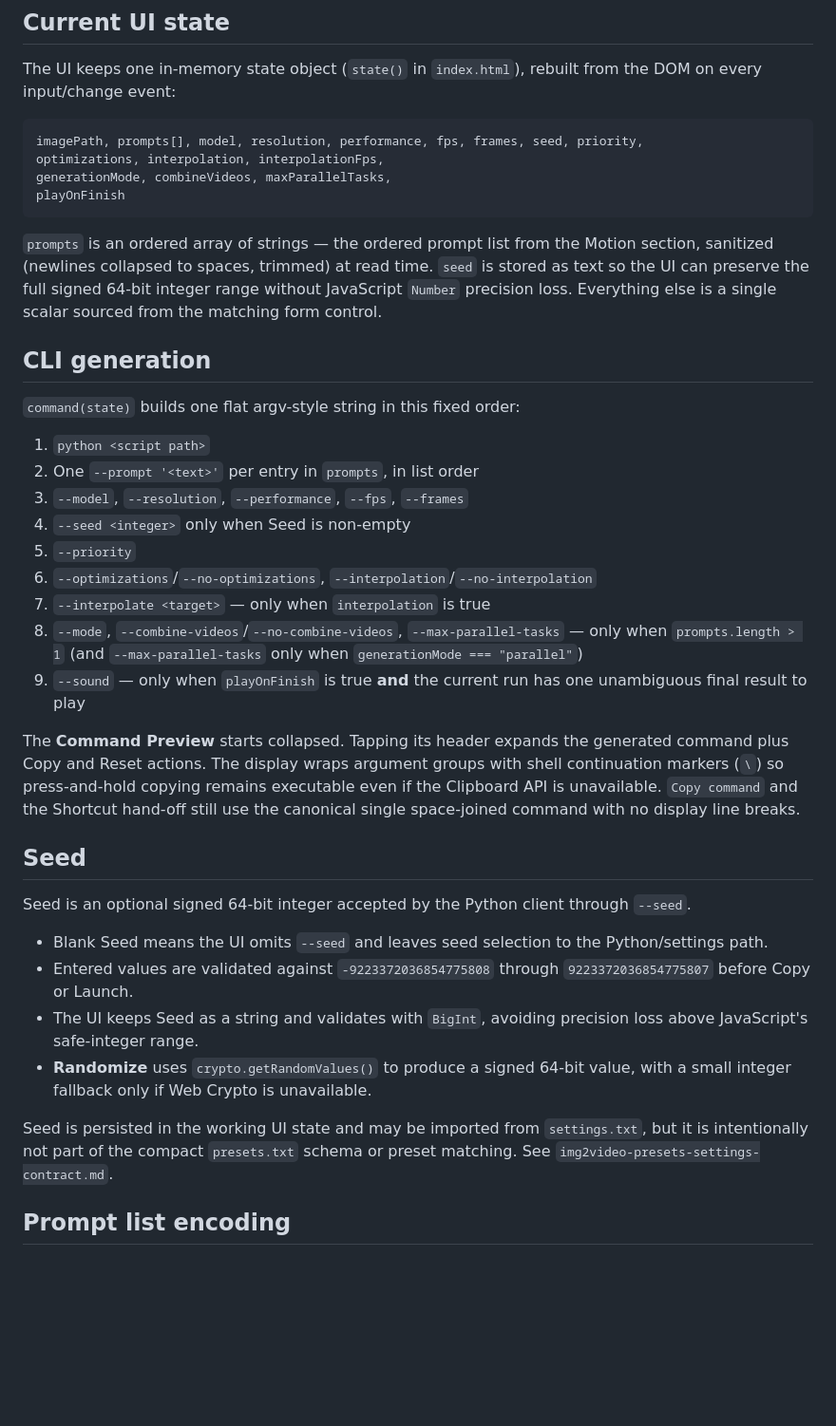
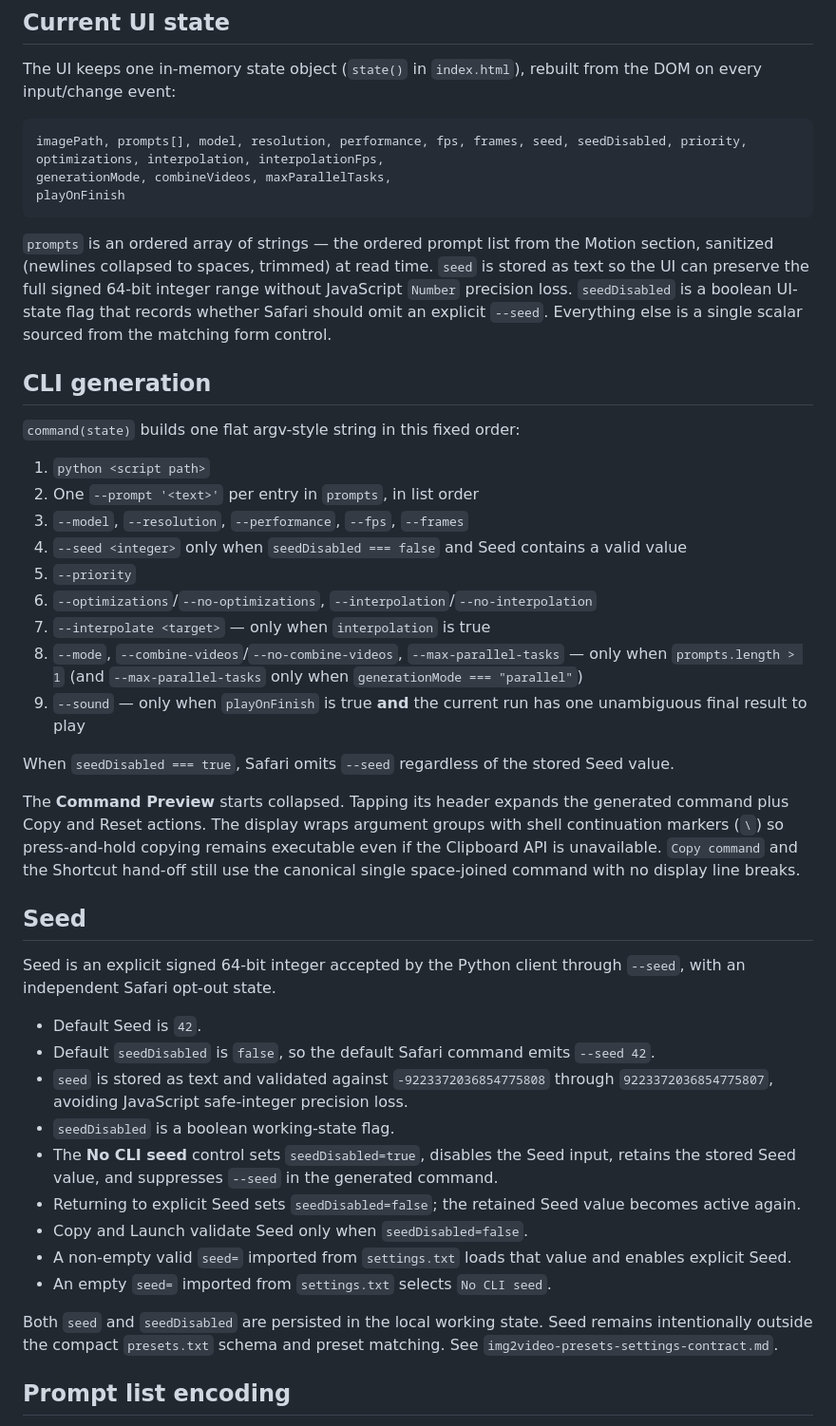
Before and after one commit to djebaz/pworksIphone, a Markdown page: devdocs/img2video-execution-model.md, the part around one of its changes. Shown at 95% size. Drawn GitHub-style; blank space fills up the shorter version.

Commit message:
Document Seed disabled state in execution model

````diff
--- a/devdocs/img2video-execution-model.md
+++ b/devdocs/img2video-execution-model.md
@@ -8,13 +8,13 @@ This document explains how the Safari UI's live form state becomes the exact com
 The UI keeps one in-memory state object (`state()` in `index.html`), rebuilt from the DOM on every input/change event:
 
 ```text
-imagePath, prompts[], model, resolution, performance, fps, frames, seed, priority,
+imagePath, prompts[], model, resolution, performance, fps, frames, seed, seedDisabled, priority,
 optimizations, interpolation, interpolationFps,
 generationMode, combineVideos, maxParallelTasks,
 playOnFinish
 ```
 
-`prompts` is an ordered array of strings — the ordered prompt list from the Motion section, sanitized (newlines collapsed to spaces, trimmed) at read time. `seed` is stored as text so the UI can preserve the full signed 64-bit integer range without JavaScript `Number` precision loss. Everything else is a single scalar sourced from the matching form control.
+`prompts` is an ordered array of strings — the ordered prompt list from the Motion section, sanitized (newlines collapsed to spaces, trimmed) at read time. `seed` is stored as text so the UI can preserve the full signed 64-bit integer range without JavaScript `Number` precision loss. `seedDisabled` is a boolean UI-state flag that records whether Safari should omit an explicit `--seed`. Everything else is a single scalar sourced from the matching form control.
 
 ## CLI generation
 
@@ -23,25 +23,32 @@ playOnFinish
 1. `python <script path>`
 2. One `--prompt '<text>'` per entry in `prompts`, in list order
 3. `--model`, `--resolution`, `--performance`, `--fps`, `--frames`
-4. `--seed <integer>` only when Seed is non-empty
+4. `--seed <integer>` only when `seedDisabled === false` and Seed contains a valid value
 5. `--priority`
 6. `--optimizations`/`--no-optimizations`, `--interpolation`/`--no-interpolation`
 7. `--interpolate <target>` — only when `interpolation` is true
 8. `--mode`, `--combine-videos`/`--no-combine-videos`, `--max-parallel-tasks` — only when `prompts.length > 1` (and `--max-parallel-tasks` only when `generationMode === "parallel"`)
 9. `--sound` — only when `playOnFinish` is true **and** the current run has one unambiguous final result to play
 
+When `seedDisabled === true`, Safari omits `--seed` regardless of the stored Seed value.
+
 The **Command Preview** starts collapsed. Tapping its header expands the generated command plus Copy and Reset actions. The display wraps argument groups with shell continuation markers (`\`) so press-and-hold copying remains executable even if the Clipboard API is unavailable. `Copy command` and the Shortcut hand-off still use the canonical single space-joined command with no display line breaks.
 
 ## Seed
 
-Seed is an optional signed 64-bit integer accepted by the Python client through `--seed`.
+Seed is an explicit signed 64-bit integer accepted by the Python client through `--seed`, with an independent Safari opt-out state.
 
-- Blank Seed means the UI omits `--seed` and leaves seed selection to the Python/settings path.
-- Entered values are validated against `-9223372036854775808` through `9223372036854775807` before Copy or Launch.
-- The UI keeps Seed as a string and validates with `BigInt`, avoiding precision loss above JavaScript's safe-integer range.
-- **Randomize** uses `crypto.getRandomValues()` to produce a signed 64-bit value, with a small integer fallback only if Web Crypto is unavailable.
+- Default Seed is `42`.
+- Default `seedDisabled` is `false`, so the default Safari command emits `--seed 42`.
+- `seed` is stored as text and validated against `-9223372036854775808` through `9223372036854775807`, avoiding JavaScript safe-integer precision loss.
+- `seedDisabled` is a boolean working-state flag.
+- The **No CLI seed** control sets `seedDisabled=true`, disables the Seed input, retains the stored Seed value, and suppresses `--seed` in the generated command.
+- Returning to explicit Seed sets `seedDisabled=false`; the retained Seed value becomes active again.
+- Copy and Launch validate Seed only when `seedDisabled=false`.
+- A non-empty valid `seed=` imported from `settings.txt` loads that value and enables explicit Seed.
+- An empty `seed=` imported from `settings.txt` selects `No CLI seed`.
 
-Seed is persisted in the working UI state and may be imported from `settings.txt`, but it is intentionally not part of the compact `presets.txt` schema or preset matching. See `img2video-presets-settings-contract.md`.
+Both `seed` and `seedDisabled` are persisted in the local working state. Seed remains intentionally outside the compact `presets.txt` schema and preset matching. See `img2video-presets-settings-contract.md`.
 
 ## Prompt list encoding
 
````
Also changed, not shown: other parts of devdocs/img2video-execution-model.md (+1 -1 lines).
